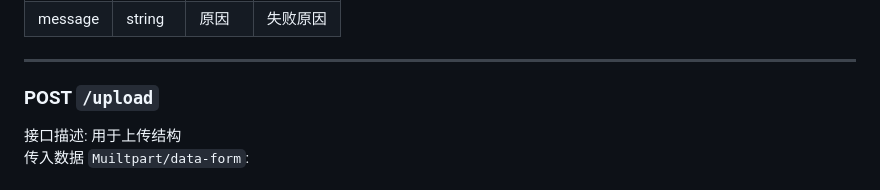
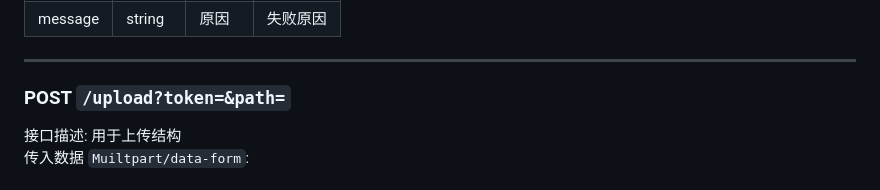
Before and after one commit to PlumeIS/PlumeIS.github.io, a Markdown page: doc/KGGCloudStructure.md, the part around the change. GitHub-like rendering.

```diff
--- a/doc/KGGCloudStructure.md
+++ b/doc/KGGCloudStructure.md
@@ -42,7 +42,7 @@
 
 ---
 
-### POST `/upload`
+### POST `/upload?token=&path=`
 接口描述: 用于上传结构
 传入数据 `Muiltpart/data-form`:
 ### 注意! 因为KGG执意要求 `token`,`path` 被放到了 URL 里 只有 `file` 使用 `Muiltpart/data-form` 其他则为 `Params` 不知道为什么 很想吐槽一下
```
